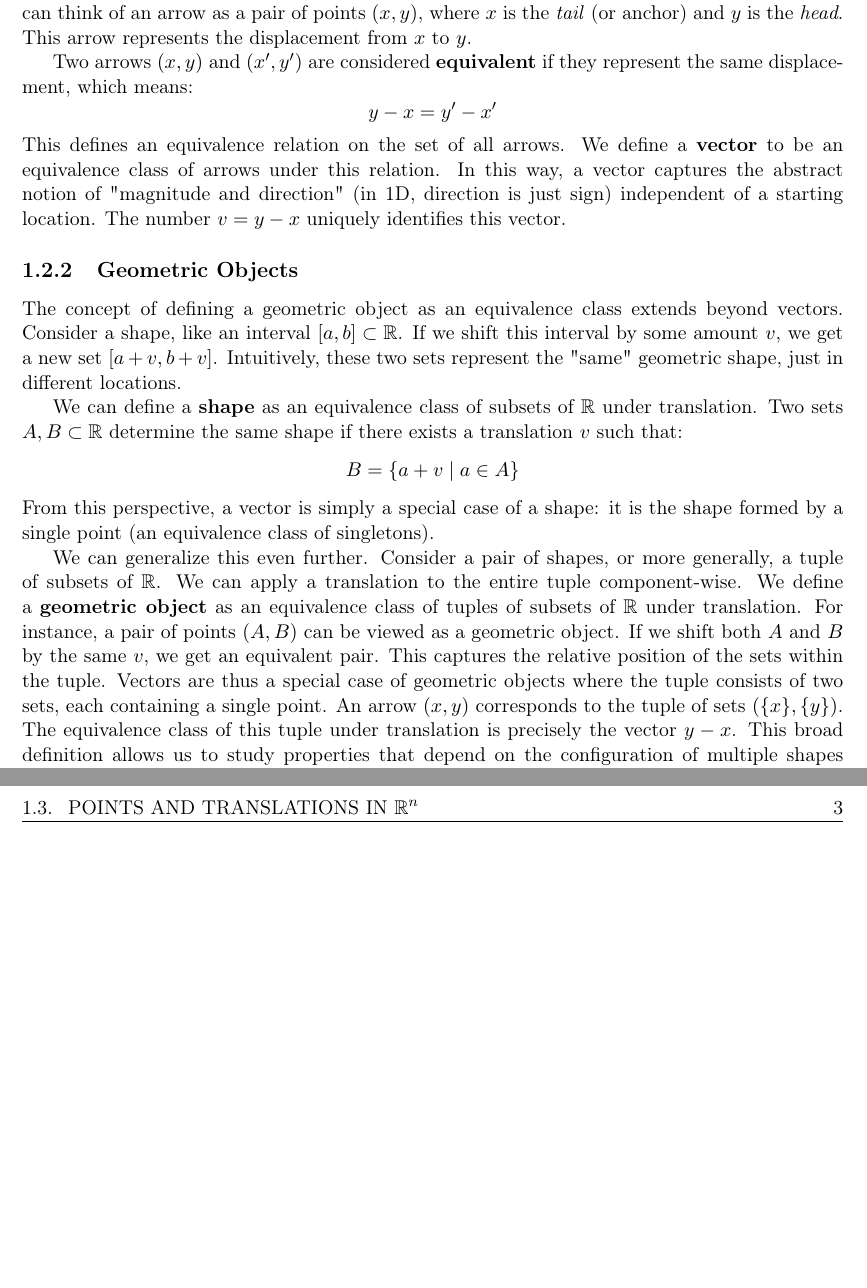
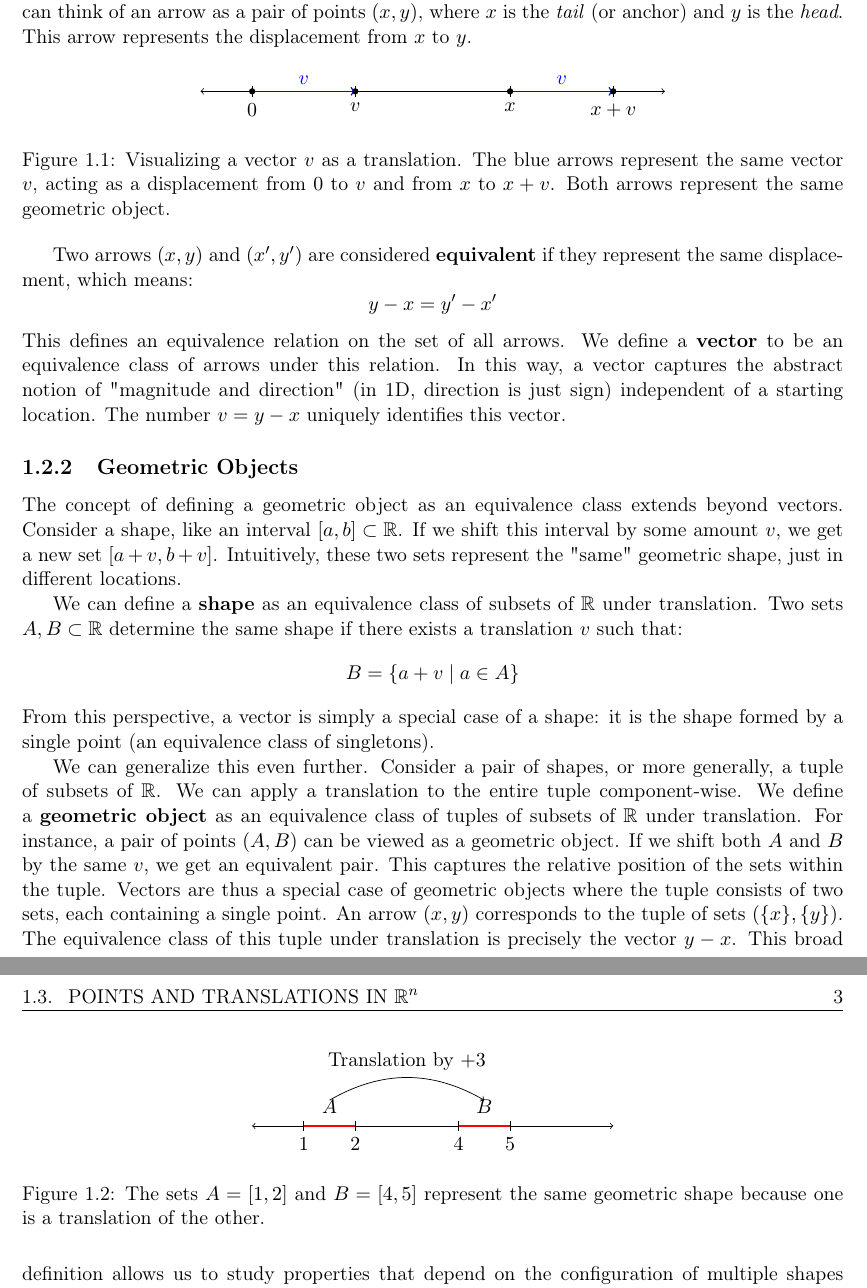
Before and after one commit to wgkindler-wq/book, a LaTeX book (main.tex, which reads chapter1_sections/dimension_one.tex): two parts of pages 4 and 5 of 9, joined at a grey line, cut so that both start at the same text, the shorter picture padded with empty space. Compiled offline with pdfLaTeX.

Commit message:
feat: Add figures to the dimension_one chapter to illustrate vector translation and geometric properties, requiring the `decorations.pathreplacing` TikZ library.

```diff
--- a/chapter1_sections/dimension_one.tex
+++ b/chapter1_sections/dimension_one.tex
@@ -15,6 +15,33 @@ This operator takes a point $x$ and shifts it by $v$. When we think of elements
 An arrow can be drawn starting at the origin $0$ and ending at $v$ to represent the shift $v$. However, the same shift operation can be applied to any point. Thus, we can draw an arrow starting at any point $x$ and ending at $x+v$ to represent the same translation $v$.
 Formally, we can think of an arrow as a pair of points $(x, y)$, where $x$ is the \emph{tail} (or anchor) and $y$ is the \emph{head}. This arrow represents the displacement from $x$ to $y$.
 
+\begin{figure}[h]
+    \centering
+    \begin{tikzpicture}
+        % Number line
+        \draw[<->] (-1,0) -- (8,0);
+        \foreach \x in {0,2,5,7} \draw (\x,0.1) -- (\x,-0.1);
+        \node[below] at (0,-0.1) {$0$};
+        \node[below] at (2,-0.1) {$v$};
+        \node[below] at (5,-0.1) {$x$};
+        \node[below] at (7,-0.1) {$x+v$};
+
+        % Vector v from origin
+        \draw[->, thick, blue] (0,0) -- (2,0) node[midway, above] {$v$};
+
+        % Vector v from x
+        \draw[->, thick, blue] (5,0) -- (7,0) node[midway, above] {$v$};
+
+        % Points
+        \filldraw (0,0) circle (1.5pt);
+        \filldraw (2,0) circle (1.5pt);
+        \filldraw (5,0) circle (1.5pt);
+        \filldraw (7,0) circle (1.5pt);
+    \end{tikzpicture}
+    \caption{Visualizing a vector $v$ as a translation. The blue arrows represent the same vector $v$, acting as a displacement from $0$ to $v$ and from $x$ to $x+v$. Both arrows represent the same geometric object.}
+    \label{fig:vector_translation}
+\end{figure}
+
 Two arrows $(x, y)$ and $(x', y')$ are considered \textbf{equivalent} if they represent the same displacement, which means:
 \[ y - x = y' - x' \]
 This defines an equivalence relation on the set of all arrows. We define a \textbf{vector} to be an equivalence class of arrows under this relation.
@@ -29,6 +56,35 @@ We can define a \textbf{shape} as an equivalence class of subsets of $\mathbb{R}
 \[ B = \{ a + v \mid a \in A \} \]
 From this perspective, a vector is simply a special case of a shape: it is the shape formed by a single point (an equivalence class of singletons).
 
+\begin{figure}[h]
+    \centering
+    \begin{tikzpicture}
+        % Number line
+        \draw[<->] (0,0) -- (7,0);
+
+        % Interval A [1,2]
+        \draw[ultra thick, red] (1,0) -- (2,0);
+        \node[above] at (1.5,0.1) {$A$};
+        \draw (1,0.1) -- (1,-0.1);
+        \draw (2,0.1) -- (2,-0.1);
+        \node[below] at (1,-0.1) {$1$};
+        \node[below] at (2,-0.1) {$2$};
+
+        % Interval B [4,5] (translated by 3)
+        \draw[ultra thick, red] (4,0) -- (5,0);
+        \node[above] at (4.5,0.1) {$B$};
+        \draw (4,0.1) -- (4,-0.1);
+        \draw (5,0.1) -- (5,-0.1);
+        \node[below] at (4,-0.1) {$4$};
+        \node[below] at (5,-0.1) {$5$};
+
+        % Translation arrow
+        \draw[->, bend left] (1.5,0.5) to node[above] {Translation by $+3$} (4.5,0.5);
+    \end{tikzpicture}
+    \caption{The sets $A=[1,2]$ and $B=[4,5]$ represent the same geometric shape because one is a translation of the other.}
+    \label{fig:shape_equivalence}
+\end{figure}
+
 We can generalize this even further. Consider a pair of shapes, or more generally, a tuple of subsets of $\mathbb{R}$. We can apply a translation to the entire tuple component-wise.
 We define a \textbf{geometric object} as an equivalence class of tuples of subsets of $\mathbb{R}$ under translation.
 For instance, a pair of points $(A, B)$ can be viewed as a geometric object. If we shift both $A$ and $B$ by the same $v$, we get an equivalent pair. This captures the relative position of the sets within the tuple.
--- a/main.tex
+++ b/main.tex
@@ -9,6 +9,7 @@
 \usepackage{amsmath, amssymb, amsthm}
 \usepackage{graphicx}
 \usepackage{tikz}
+\usetikzlibrary{decorations.pathreplacing}
 \usepackage{hyperref}
 \usepackage{fancyhdr}
 \usepackage{titlesec}
```
Also changed, not shown: chapter1_sections/dimension_one.tex (22 more changed lines).
